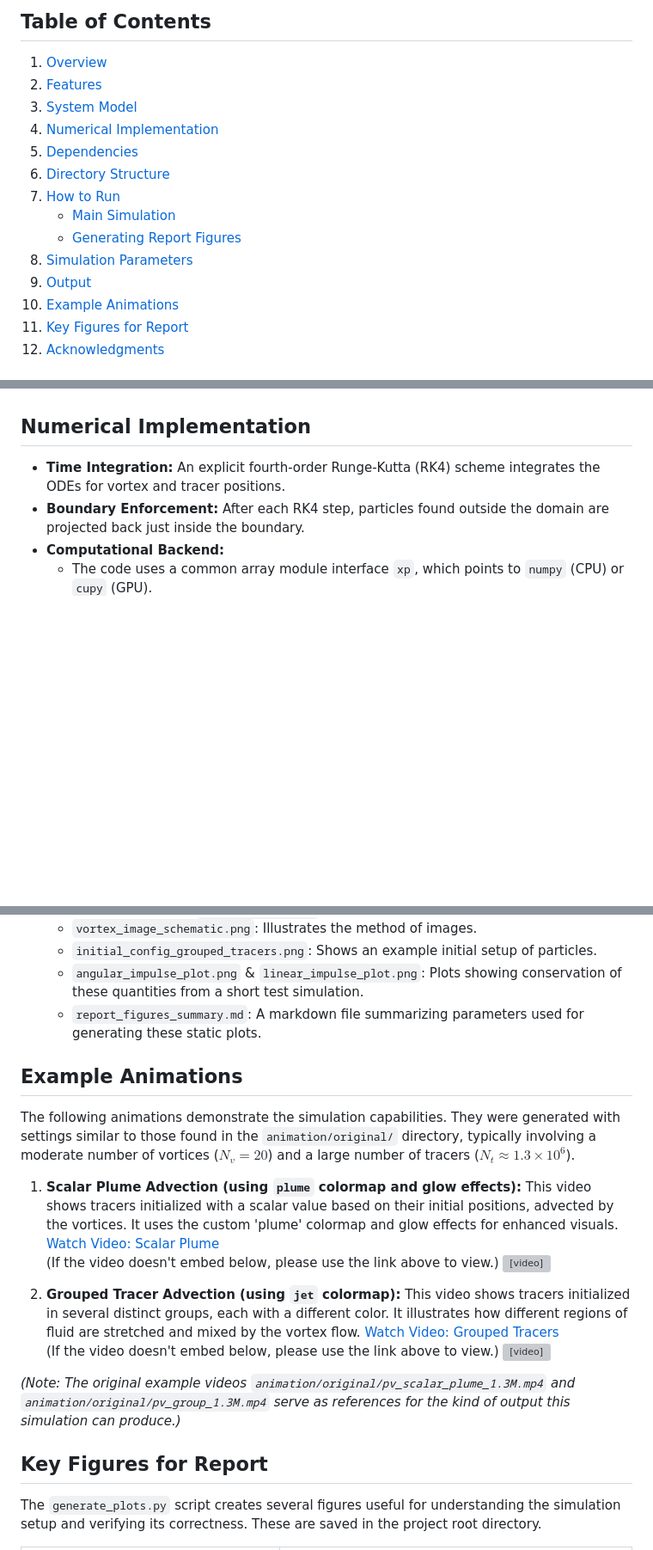
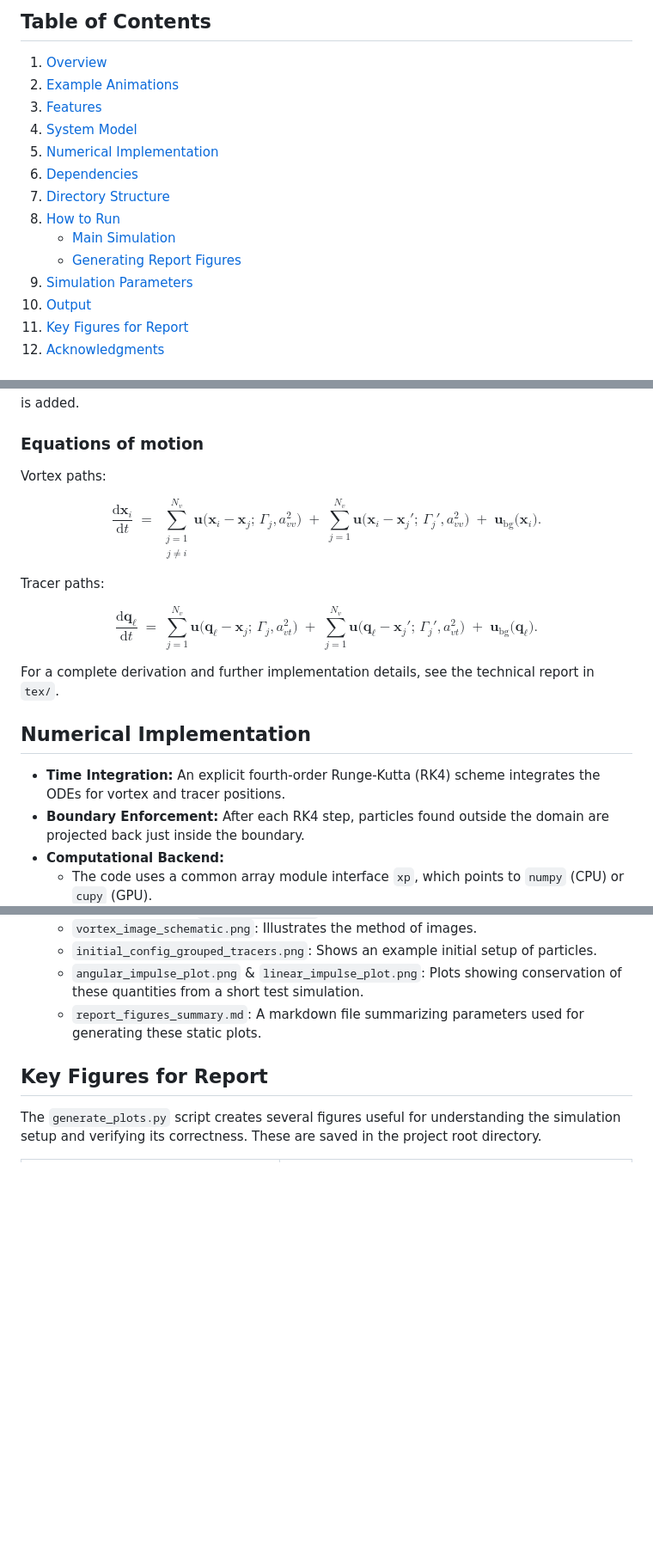
Before and after one commit to ChestnutKurisu/CSE291D_Final_Project_SP25, a Markdown page: README.md, 3 parts joined by grey strips. Shown: that part at 86% size. Drawn GitHub-style; blank space fills up the shorter version; grey boxes are pictures that could not be loaded.

```diff
--- a/README.md
+++ b/README.md
@@ -4,17 +4,17 @@
 
 ## Table of Contents
 1.  [Overview](#overview)
-2.  [Features](#features)
-3.  [System Model](#system-model)
-4.  [Numerical Implementation](#numerical-implementation)
-5.  [Dependencies](#dependencies)
-6.  [Directory Structure](#directory-structure)
-7.  [How to Run](#how-to-run)
+2.  [Example Animations](#example-animations)
+3.  [Features](#features)
+4.  [System Model](#system-model)
+5.  [Numerical Implementation](#numerical-implementation)
+6.  [Dependencies](#dependencies)
+7.  [Directory Structure](#directory-structure)
+8.  [How to Run](#how-to-run)
     *   [Main Simulation](#main-simulation)
     *   [Generating Report Figures](#generating-report-figures)
-8.  [Simulation Parameters](#simulation-parameters)
-9.  [Output](#output)
-10. [Example Animations](#example-animations)
+9.  [Simulation Parameters](#simulation-parameters)
+10. [Output](#output)
 11. [Key Figures for Report](#key-figures-for-report)
 12. [Acknowledgments](#acknowledgments)
 
@@ -70,3 +113,30 @@ For full mathematical details, please refer to the accompanying LaTeX report in
+is added.
+
+### Equations of motion
+
+Vortex paths:
+
+$$
+\frac{\mathrm{d}\mathbf{x}_{i}}{\mathrm{d}t} \;=\;
+\sum_{\substack{j=1\\[2pt]j\neq i}}^{N_{v}}
+\mathbf{u}\bigl(\mathbf{x}_{i}-\mathbf{x}_{j};\,\Gamma_{j},a_{vv}^{2}\bigr)\;+\;
+\sum_{j=1}^{N_{v}}
+\mathbf{u}\bigl(\mathbf{x}_{i}-\mathbf{x}_{j}';\,\Gamma_{j}',a_{vv}^{2}\bigr)\;+\;
+\mathbf{u}_{\text{bg}}\bigl(\mathbf{x}_{i}\bigr).
+$$
+
+Tracer paths:
+
+$$
+\frac{\mathrm{d}\mathbf{q}_{\ell}}{\mathrm{d}t} \;=\;
+\sum_{j=1}^{N_{v}}
+\mathbf{u}\bigl(\mathbf{q}_{\ell}-\mathbf{x}_{j};\,\Gamma_{j},a_{vt}^{2}\bigr)\;+\;
+\sum_{j=1}^{N_{v}}
+\mathbf{u}\bigl(\mathbf{q}_{\ell}-\mathbf{x}_{j}';\,\Gamma_{j}',a_{vt}^{2}\bigr)\;+\;
+\mathbf{u}_{\text{bg}}\bigl(\mathbf{q}_{\ell}\bigr).
+$$
+
+For a complete derivation and further implementation details, see the technical report in `tex/`.
 
 ## Numerical Implementation
 
@@ -200,24 +270,6 @@ Refer to `python main.py --help` for a complete list and descriptions.
     *   `angular_impulse_plot.png` & `linear_impulse_plot.png`: Plots showing conservation of these quantities from a short test simulation.
     *   `report_figures_summary.md`: A markdown file summarizing parameters used for generating these static plots.
 
-## Example Animations
-
-The following animations demonstrate the simulation capabilities. They were generated with settings similar to those found in the `animation/original/` directory, typically involving a moderate number of vortices ($N_v=20$) and a large number of tracers ($N_t \approx 1.3 \times 10^6$).
-
-1.  **Scalar Plume Advection (using `plume` colormap and glow effects):**
-    This video shows tracers initialized with a scalar value based on their initial positions, advected by the vortices. It uses the custom 'plume' colormap and glow effects for enhanced visuals.
-    [Watch Video: Scalar Plume](https://github.com/user-attachments/assets/03d3e51f-e83b-40c6-88af-02c2e2ff9d8f)
-    <br>(If the video doesn't embed below, please use the link above to view.)
-    <video src="https://github.com/user-attachments/assets/03d3e51f-e83b-40c6-88af-02c2e2ff9d8f" controls width="720"></video>
-
-2.  **Grouped Tracer Advection (using `jet` colormap):**
-    This video shows tracers initialized in several distinct groups, each with a different color. It illustrates how different regions of fluid are stretched and mixed by the vortex flow.
-    [Watch Video: Grouped Tracers](https://github.com/user-attachments/assets/1cbf5575-aa51-412e-8bba-9535f1c960b8)
-    <br>(If the video doesn't embed below, please use the link above to view.)
-    <video src="https://github.com/user-attachments/assets/1cbf5575-aa51-412e-8bba-9535f1c960b8" controls width="720"></video>
-
-*(Note: The original example videos `animation/original/pv_scalar_plume_1.3M.mp4` and `animation/original/pv_group_1.3M.mp4` serve as references for the kind of output this simulation can produce.)*
-
 ## Key Figures for Report
 
 The `generate_plots.py` script creates several figures useful for understanding the simulation setup and verifying its correctness. These are saved in the project root directory.
```
Also changed, not shown: other parts of README.md (+70 -41 lines).
